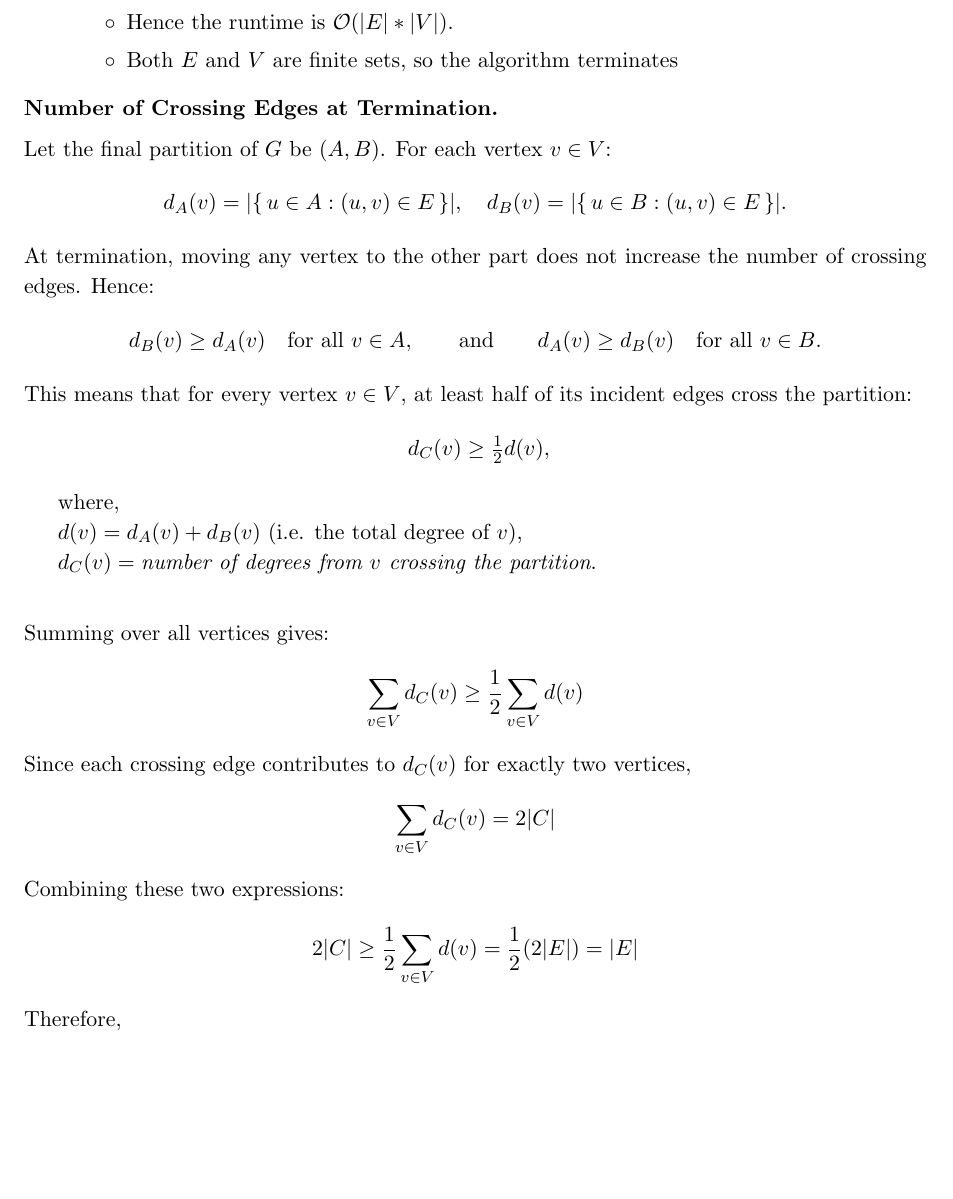
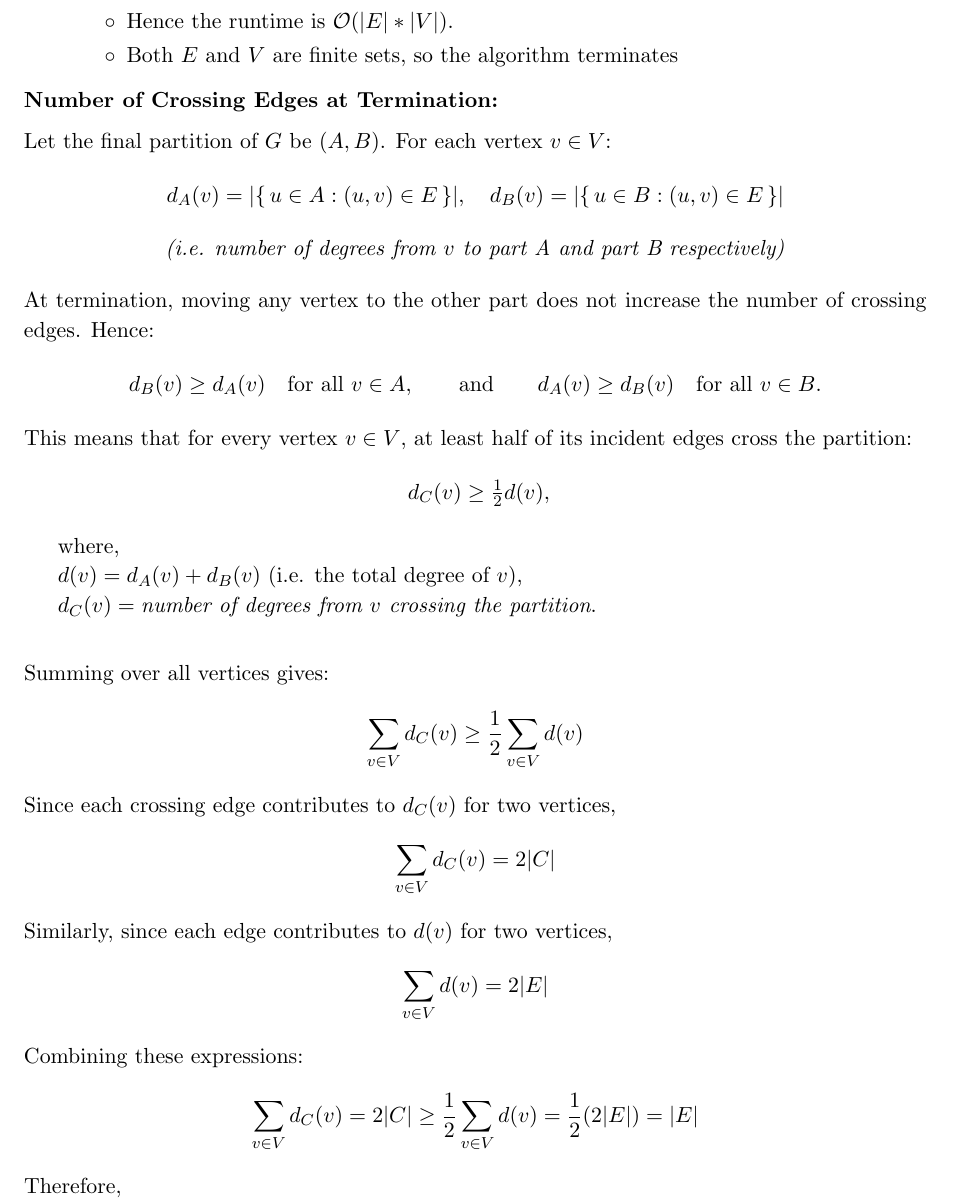
Before and after one commit to joffrayh/advanced_algos, a LaTeX problem sheet (homework2/homework2.tex): part of page 2 of 4, cut so that both start at the same text, the shorter picture padded with empty space. Compiled offline with pdfLaTeX.

Commit message:
homwork2 polished for submission

```diff
--- a/homework2/homework2.tex
+++ b/homework2/homework2.tex
@@ -103,13 +103,20 @@ What can you say about the number of edges crossing when the algorithm terminate
     \end{itemize}
 \end{itemize}
 
-\noindent\textbf{Number of Crossing Edges at Termination.} \\[0.5em]
+\noindent\textbf{Number of Crossing Edges at Termination:} \\[0.5em]
 Let the final partition of $G$ be $(A, B)$.
 For each vertex $v \in V$:
 \[
 d_A(v) = |\{\, u \in A : (u,v) \in E \,\}|, \quad
-d_B(v) = |\{\, u \in B : (u,v) \in E \,\}|.
+d_B(v) = |\{\, u \in B : (u,v) \in E \,\}|
 \]
+
+{%
+\centering
+\textit{(i.e. number of degrees from $v$ to part A and part B respectively)}\par
+}
+
+\vspace{1em}
 
 \noindent At termination, moving any vertex to the other part does not increase the number of crossing edges.
 Hence:
@@ -132,13 +139,17 @@ where,\\
 \[
 \sum_{v \in V} d_C(v) \ge \frac{1}{2} \sum_{v \in V} d(v)
 \]
-Since each crossing edge contributes to $d_C(v)$ for exactly two vertices,
+Since each crossing edge contributes to $d_C(v)$ for two vertices,
 \[
 \sum_{v \in V} d_C(v) = 2|C|
 \]
-Combining these two expressions:
+Similarly, since each edge contributes to $d(v)$ for two vertices,
 \[
-2|C| \ge \frac{1}{2} \sum_{v \in V} d(v) = \frac{1}{2} (2|E|) = |E|
+\sum_{v \in V} d(v) = 2|E|
+\]
+Combining these expressions:
+\[
+\sum_{v \in V} d_C(v) =2|C| \ge \frac{1}{2} \sum_{v \in V} d(v) = \frac{1}{2} (2|E|) = |E|
 \]
 Therefore,
 \[
```
Also changed, not shown: homework2/homework2.pdf, homework2/homework2.tex (4 more changed lines), 3 other files.
